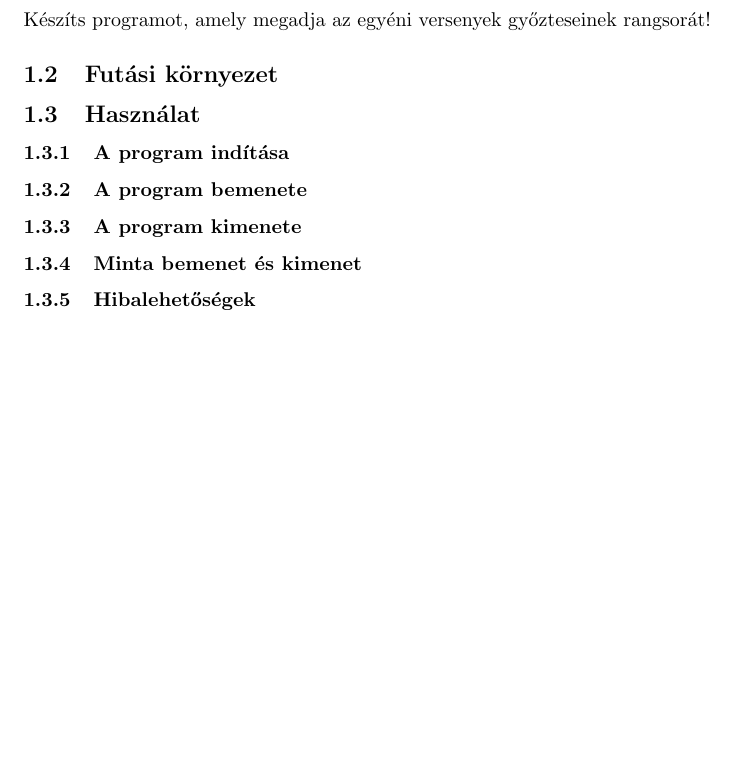
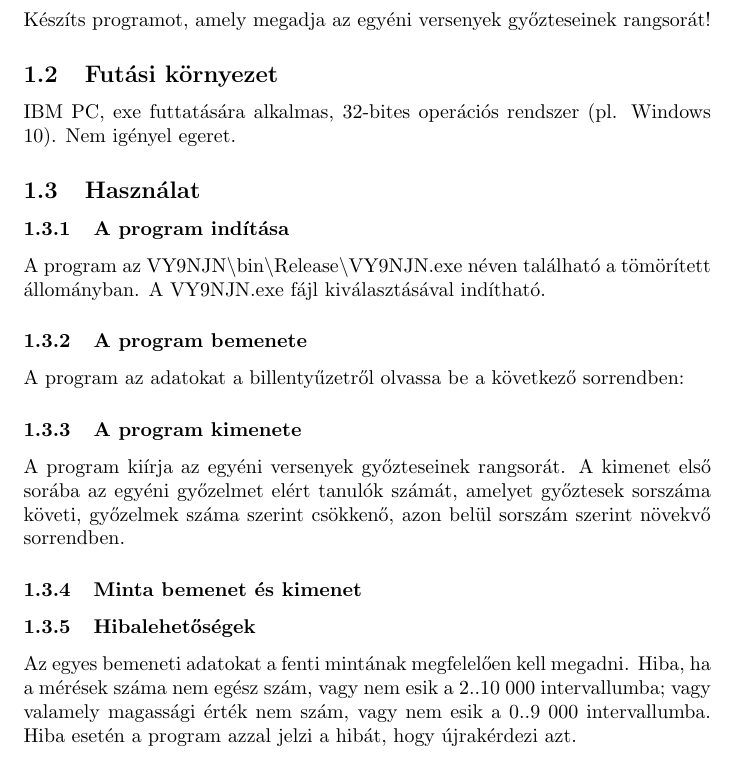
Before and after one commit to balambuc/ProgAlap_bead, a LaTeX document (LaTeX/Dokumentacio.tex): part of page 3 of 4, cut so that both start at the same text, the shorter picture padded with empty space. Compiled offline with pdfLaTeX.

Commit message:
Felhasználói dok majdnem kész

```diff
--- a/LaTeX/Dokumentacio.tex
+++ b/LaTeX/Dokumentacio.tex
@@ -19,16 +19,32 @@
 
   \section{Felhasználói dokumentáció}
     \subsection{Feladat}
-      Egy iskolában egyéni és összetett tanulmányi versenyt tartottak. A versenyekben összesen N tanuló vett részt. A versenyek száma M. Ismerjük versenyenként az induló tanulókat és elért pontszámukat. Az összetett versenyben csak azon tanulók eredményét értékelik, akik az összes egyéni versenyen indultak és elérték a versenyenként adott minimális pontszámot.
+      Egy iskolában egyéni és összetett tanulmányi versenyt tartottak.
+      A versenyekben összesen N tanuló vett részt. A versenyek száma M.
+      Ismerjük versenyenként az induló tanulókat és elért pontszámukat.
+      Az összetett versenyben csak azon tanulók eredményét értékelik,
+      akik az összes egyéni versenyen indultak és elérték a versenyenként adott minimális pontszámot.
       \\
       \\ Készíts programot, amely megadja az egyéni versenyek győzteseinek rangsorát!
     \subsection{Futási környezet}
+      IBM PC, exe futtatására alkalmas, 32-bites operációs rendszer (pl. Windows 10). Nem igényel egeret.
     \subsection{Használat}
       \subsubsection{A program indítása}
+        A program az VY9NJN\textbackslash bin\textbackslash Release\textbackslash VY9NJN.exe néven található a tömörített állományban. A VY9NJN.exe fájl kiválasztásával indítható.
       \subsubsection{A program bemenete}
+        A program az adatokat a billentyűzetről olvassa be a következő sorrendben:
       \subsubsection{A program kimenete}
+        A program kiírja az egyéni versenyek győzteseinek rangsorát.
+        A kimenet első sorába az egyéni győzelmet elért tanulók számát,
+        amelyet győztesek sorszáma követi, győzelmek száma szerint csökkenő,
+        azon belül sorszám szerint növekvő sorrendben.
       \subsubsection{Minta bemenet és kimenet}
       \subsubsection{Hibalehetőségek}
+        Az egyes bemeneti adatokat a fenti mintának megfelelően kell megadni.
+        Hiba, ha a mérések száma nem egész szám, vagy nem esik a 2..10 000 intervallumba;
+        vagy valamely magassági érték nem szám, vagy nem esik a 0..9 000 intervallumba.
+        Hiba esetén a program azzal jelzi a hibát, hogy újrakérdezi azt.
+
   \newpage
 
   \section{Fejlesztői dokumentáció}
```
Also changed, not shown: LaTeX/Dokumentacio.pdf, 4 other files.
